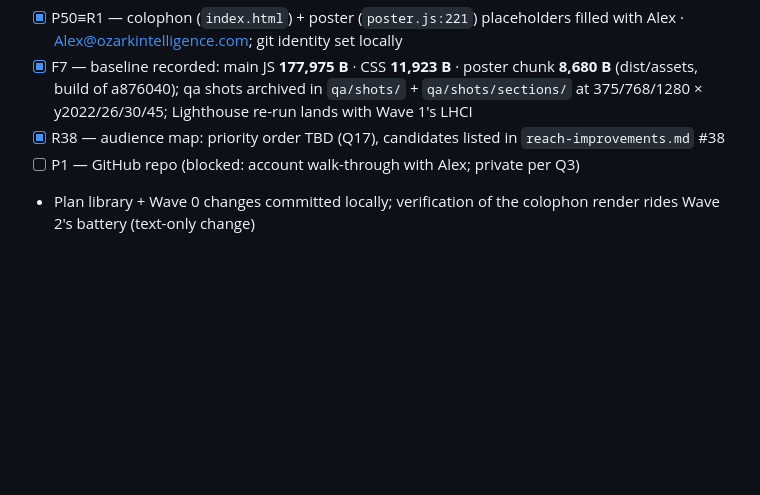
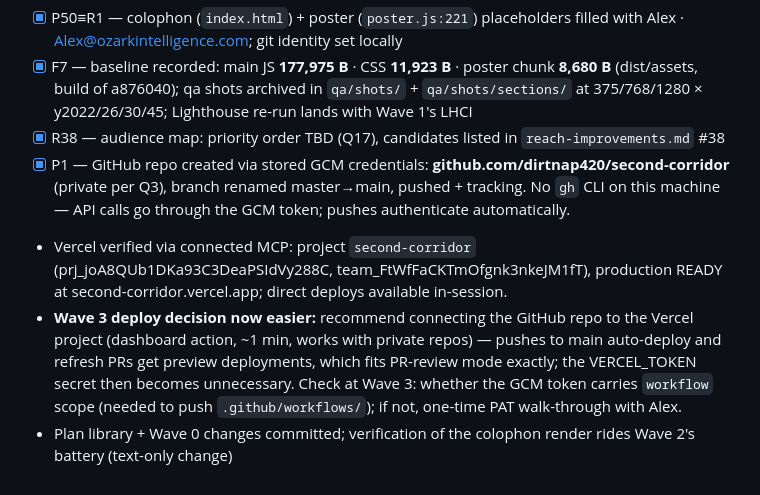
Before and after one commit to dirtnap420/second-corridor, a Markdown page: docs/execution-plan.md, the part around the change. GitHub-like rendering; blank space fills up the shorter version.

Commit message:
Wave 0 complete: GitHub remote live, Vercel verified, tracker updated
Co-Authored-By: Claude Fable 5 <noreply@anthropic.com>

```diff
--- a/docs/execution-plan.md
+++ b/docs/execution-plan.md
@@ -456,6 +456,18 @@ deferred).
       Lighthouse re-run lands with Wave 1's LHCI
 - [x] R38 — audience map: priority order TBD (Q17), candidates listed in
       `reach-improvements.md` #38
-- [ ] P1 — GitHub repo (blocked: account walk-through with Alex; private per Q3)
-- Plan library + Wave 0 changes committed locally; verification of the colophon
-  render rides Wave 2's battery (text-only change)
+- [x] P1 — GitHub repo created via stored GCM credentials:
+      **github.com/dirtnap420/second-corridor** (private per Q3), branch renamed
+      master→main, pushed + tracking. No `gh` CLI on this machine — API calls go
+      through the GCM token; pushes authenticate automatically.
+- Vercel verified via connected MCP: project `second-corridor`
+  (prj_joA8QUb1DKa93C3DeaPSIdVy288C, team_FtWfFaCKTmOfgnk3nkeJM1fT), production
+  READY at second-corridor.vercel.app; direct deploys available in-session.
+- **Wave 3 deploy decision now easier:** recommend connecting the GitHub repo to
+  the Vercel project (dashboard action, ~1 min, works with private repos) —
+  pushes to main auto-deploy and refresh PRs get preview deployments, which fits
+  PR-review mode exactly; the VERCEL_TOKEN secret then becomes unnecessary.
+  Check at Wave 3: whether the GCM token carries `workflow` scope (needed to
+  push `.github/workflows/`); if not, one-time PAT walk-through with Alex.
+- Plan library + Wave 0 changes committed; verification of the colophon render
+  rides Wave 2's battery (text-only change)
```
